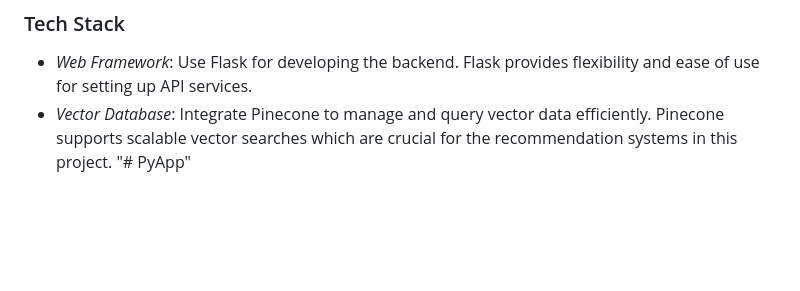
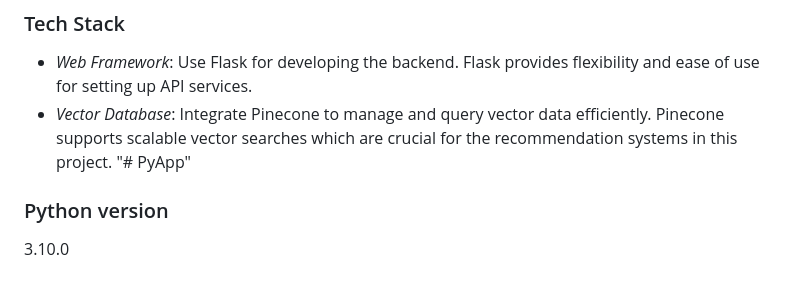
Before and after one commit to TitobiDave/PyAi, a Markdown page: README.md, the part around the change. Drawn GitHub-style; blank space fills up the shorter version.

```diff
--- a/README.md
+++ b/README.md
@@ -126,3 +126,6 @@ Participants are required to create two sets of videos for each module, detailin
 - *Web Framework*: Use Flask for developing the backend. Flask provides flexibility and ease of use for setting up API services.
 - *Vector Database*: Integrate Pinecone to manage and query vector data efficiently. Pinecone supports scalable vector searches which are crucial for the recommendation systems in this project.
 "# PyApp"
+
+### Python version
+3.10.0
```
